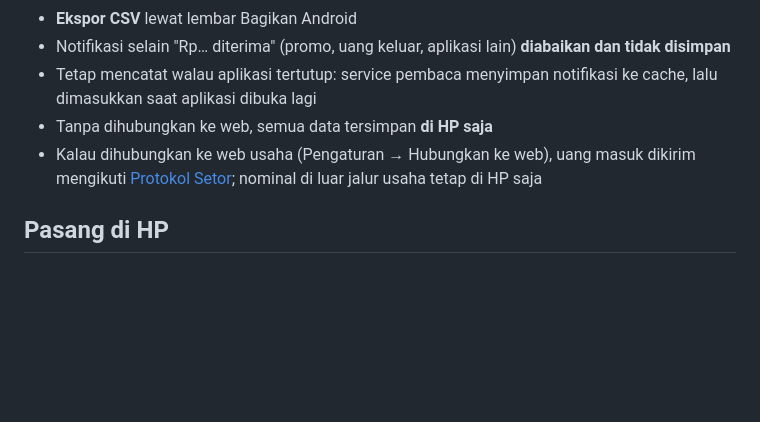
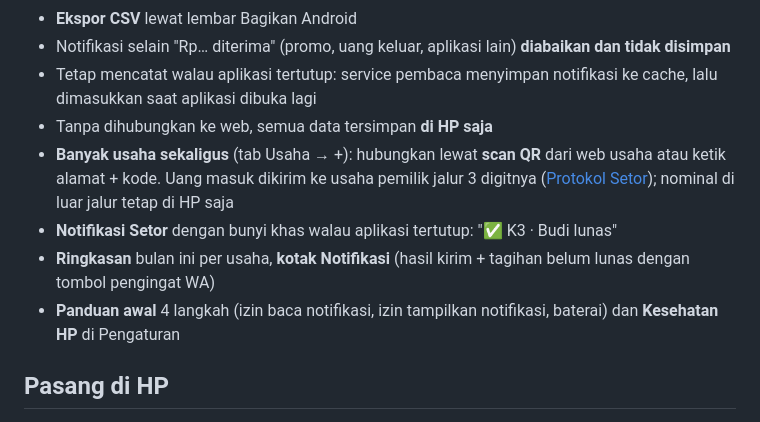
Before and after one commit to Harrakyy/Setor, a Markdown page: README.md, the part around the change. Drawn GitHub-style; blank space fills up the shorter version.

Commit message:
docs: fitur Setor terbaru di README
Co-Authored-By: Claude Opus 5.5 <noreply@anthropic.com>
Claude-Session: https://claude.ai/code/session_01PyxSRVesRkpayzpXtv7P83

```diff
--- a/README.md
+++ b/README.md
@@ -17,7 +17,10 @@ Contoh notifikasi yang dicatat:
 - Notifikasi selain "Rp… diterima" (promo, uang keluar, aplikasi lain) **diabaikan dan tidak disimpan**
 - Tetap mencatat walau aplikasi tertutup: service pembaca menyimpan notifikasi ke cache, lalu dimasukkan saat aplikasi dibuka lagi
 - Tanpa dihubungkan ke web, semua data tersimpan **di HP saja**
-- Kalau dihubungkan ke web usaha (Pengaturan → Hubungkan ke web), uang masuk dikirim mengikuti [Protokol Setor](docs/PROTOKOL-SETOR.md); nominal di luar jalur usaha tetap di HP saja
+- **Banyak usaha sekaligus** (tab Usaha → +): hubungkan lewat **scan QR** dari web usaha atau ketik alamat + kode. Uang masuk dikirim ke usaha pemilik jalur 3 digitnya ([Protokol Setor](docs/PROTOKOL-SETOR.md)); nominal di luar jalur tetap di HP saja
+- **Notifikasi Setor** dengan bunyi khas walau aplikasi tertutup: "✅ K3 · Budi lunas"
+- **Ringkasan** bulan ini per usaha, **kotak Notifikasi** (hasil kirim + tagihan belum lunas dengan tombol pengingat WA)
+- **Panduan awal** 4 langkah (izin baca notifikasi, izin tampilkan notifikasi, baterai) dan **Kesehatan HP** di Pengaturan
 
 ## Pasang di HP
 
```
